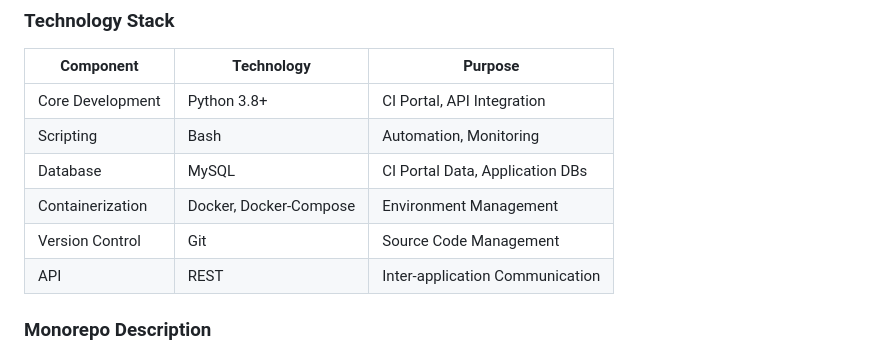
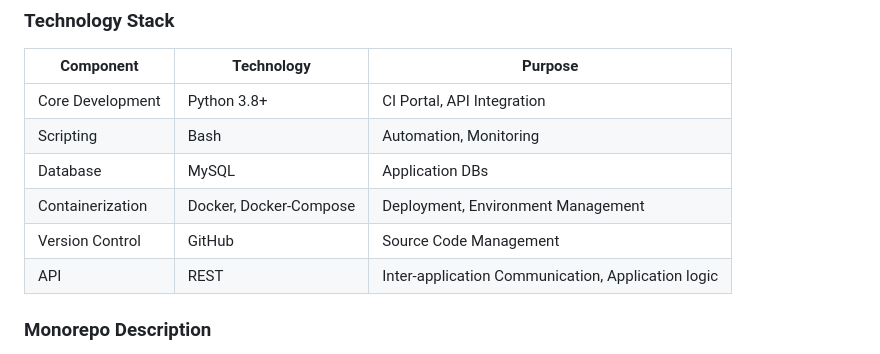
Before and after one commit to ilyaka-gmx/Gan-Shmuel-Project, a Markdown page: DevOps/devops_documentation/DevOps CI Solution.md, the part around the change. Drawn GitHub-style.

Commit message:
"Updated DevOps CI Solution documentation: modified table entries for Database, Containerization, Version Control, and API"

```diff
--- a/DevOps/devops_documentation/DevOps CI Solution.md
+++ b/DevOps/devops_documentation/DevOps CI Solution.md
@@ -55,10 +55,10 @@ graph TD
 |-----------|------------|----------|
 | Core Development | Python 3.8+ | CI Portal, API Integration |
 | Scripting | Bash | Automation, Monitoring |
-| Database | MySQL | CI Portal Data, Application DBs |
-| Containerization | Docker, Docker-Compose | Environment Management |
-| Version Control | Git | Source Code Management |
-| API | REST | Inter-application Communication |
+| Database | MySQL | Application DBs |
+| Containerization | Docker, Docker-Compose | Deployment, Environment Management |
+| Version Control | GitHub | Source Code Management |
+| API | REST | Inter-application Communication, Application logic |
 
 ### Monorepo Description
 - Billing, Weight, and DevOps applications in a single repository
```
